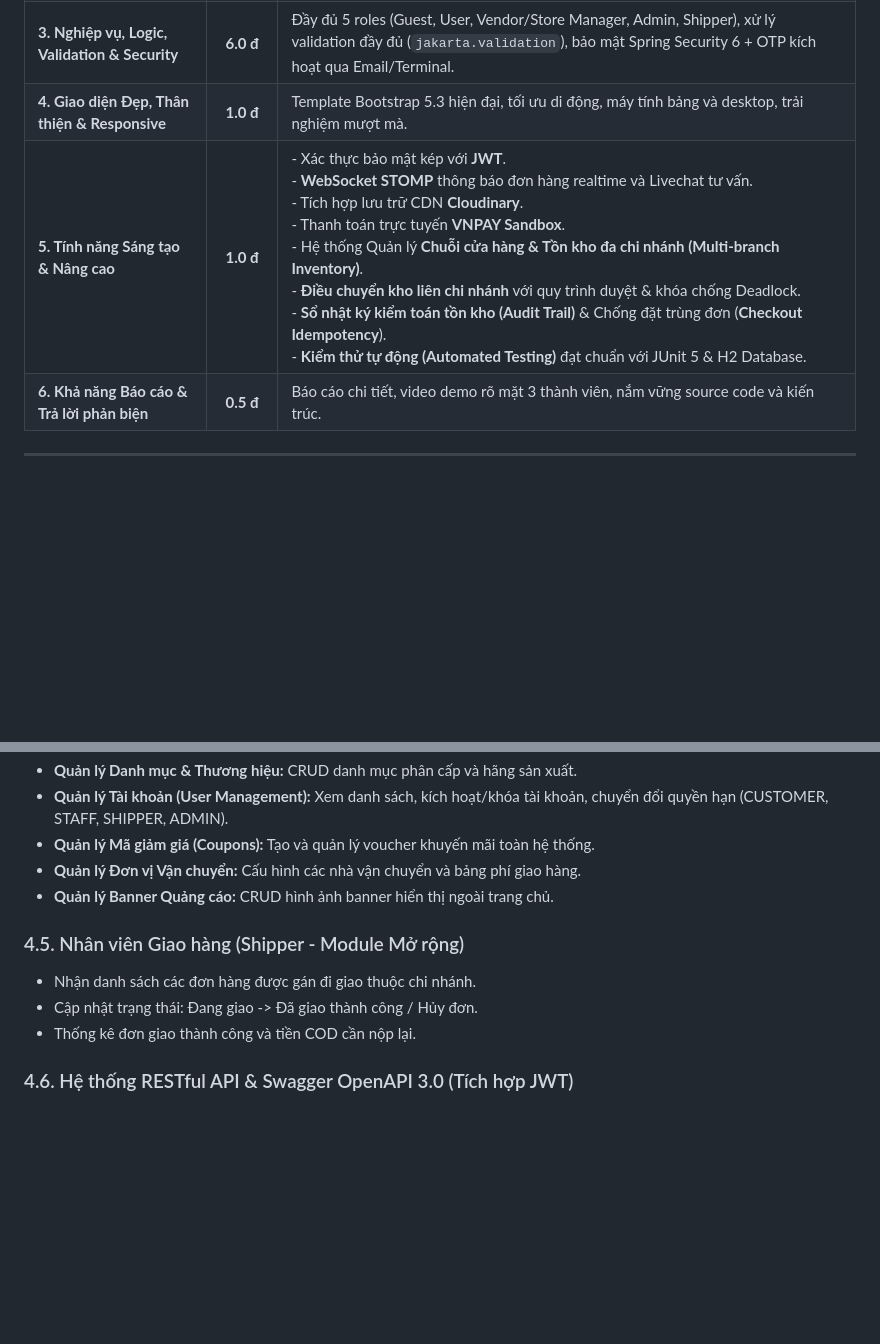
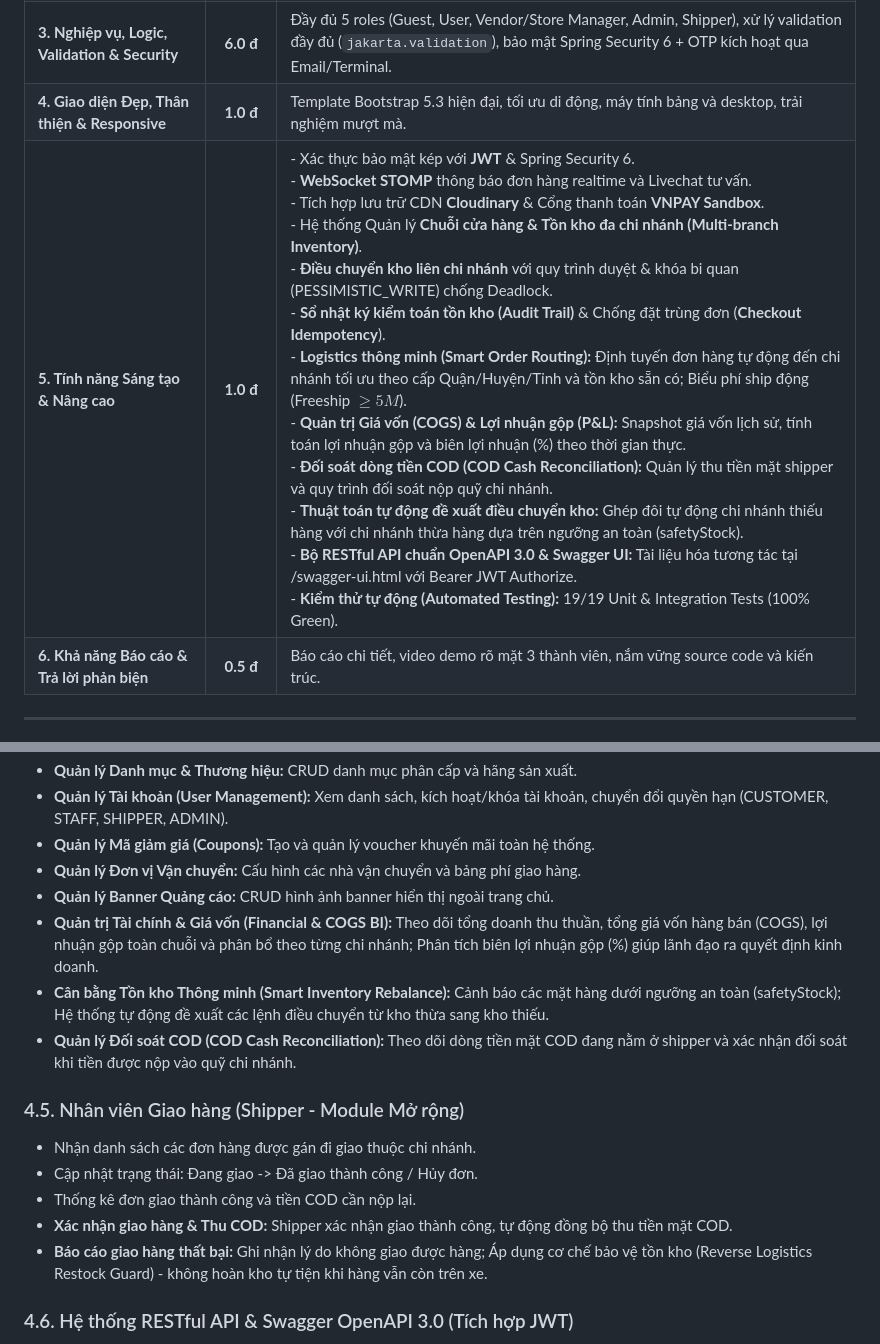
Before and after one commit to 24110257ak/LTW-Do-an-cuoi-ki, a Markdown page: README.md, 2 parts joined by grey strips. Drawn GitHub-style; blank space fills up the shorter version.

```diff
--- a/README.md
+++ b/README.md
@@ -31,7 +31,7 @@
 | **2. Cấu trúc Project đúng chuẩn 3 tầng** | **0.5 đ** | Chuẩn Spring Boot 3-tier: Controller (Web & API) - Service - Repository - Entity/DTO, phân chia package mạch lạc. |
 | **3. Nghiệp vụ, Logic, Validation & Security** | **6.0 đ** | Đầy đủ 5 roles (Guest, User, Vendor/Store Manager, Admin, Shipper), xử lý validation đầy đủ (`jakarta.validation`), bảo mật Spring Security 6 + OTP kích hoạt qua Email/Terminal. |
 | **4. Giao diện Đẹp, Thân thiện & Responsive** | **1.0 đ** | Template Bootstrap 5.3 hiện đại, tối ưu di động, máy tính bảng và desktop, trải nghiệm mượt mà. |
-| **5. Tính năng Sáng tạo & Nâng cao** | **1.0 đ** | - Xác thực bảo mật kép với **JWT**.<br>- **WebSocket STOMP** thông báo đơn hàng realtime và Livechat tư vấn.<br>- Tích hợp lưu trữ CDN **Cloudinary**.<br>- Thanh toán trực tuyến **VNPAY Sandbox**.<br>- Hệ thống Quản lý **Chuỗi cửa hàng & Tồn kho đa chi nhánh (Multi-branch Inventory)**.<br>- **Điều chuyển kho liên chi nhánh** với quy trình duyệt & khóa chống Deadlock.<br>- **Sổ nhật ký kiểm toán tồn kho (Audit Trail)** & Chống đặt trùng đơn (**Checkout Idempotency**).<br>- **Kiểm thử tự động (Automated Testing)** đạt chuẩn với JUnit 5 & H2 Database. |
+| **5. Tính năng Sáng tạo & Nâng cao** | **1.0 đ** | - Xác thực bảo mật kép với **JWT** & Spring Security 6.<br>- **WebSocket STOMP** thông báo đơn hàng realtime và Livechat tư vấn.<br>- Tích hợp lưu trữ CDN **Cloudinary** & Cổng thanh toán **VNPAY Sandbox**.<br>- Hệ thống Quản lý **Chuỗi cửa hàng & Tồn kho đa chi nhánh (Multi-branch Inventory)**.<br>- **Điều chuyển kho liên chi nhánh** với quy trình duyệt & khóa bi quan (PESSIMISTIC_WRITE) chống Deadlock.<br>- **Sổ nhật ký kiểm toán tồn kho (Audit Trail)** & Chống đặt trùng đơn (**Checkout Idempotency**).<br>- **Logistics thông minh (Smart Order Routing):** Định tuyến đơn hàng tự động đến chi nhánh tối ưu theo cấp Quận/Huyện/Tỉnh và tồn kho sẵn có; Biểu phí ship động (Freeship $\ge 5M$).<br>- **Quản trị Giá vốn (COGS) & Lợi nhuận gộp (P&L):** Snapshot giá vốn lịch sử, tính toán lợi nhuận gộp và biên lợi nhuận (%) theo thời gian thực.<br>- **Đối soát dòng tiền COD (COD Cash Reconciliation):** Quản lý thu tiền mặt shipper và quy trình đối soát nộp quỹ chi nhánh.<br>- **Thuật toán tự động đề xuất điều chuyển kho:** Ghép đôi tự động chi nhánh thiếu hàng với chi nhánh thừa hàng dựa trên ngưỡng an toàn (safetyStock).<br>- **Bộ RESTful API chuẩn OpenAPI 3.0 & Swagger UI:** Tài liệu hóa tương tác tại /swagger-ui.html với Bearer JWT Authorize.<br>- **Kiểm thử tự động (Automated Testing):** 19/19 Unit & Integration Tests (100% Green). |
 | **6. Khả năng Báo cáo & Trả lời phản biện** | **0.5 đ** | Báo cáo chi tiết, video demo rõ mặt 3 thành viên, nắm vững source code và kiến trúc. |
 
 ---
@@ -151,11 +155,16 @@ graph TD
 - **Quản lý Mã giảm giá (Coupons):** Tạo và quản lý voucher khuyến mãi toàn hệ thống.
 - **Quản lý Đơn vị Vận chuyển:** Cấu hình các nhà vận chuyển và bảng phí giao hàng.
 - **Quản lý Banner Quảng cáo:** CRUD hình ảnh banner hiển thị ngoài trang chủ.
+- **Quản trị Tài chính & Giá vốn (Financial & COGS BI):** Theo dõi tổng doanh thu thuần, tổng giá vốn hàng bán (COGS), lợi nhuận gộp toàn chuỗi và phân bổ theo từng chi nhánh; Phân tích biên lợi nhuận gộp (%) giúp lãnh đạo ra quyết định kinh doanh.
+- **Cân bằng Tồn kho Thông minh (Smart Inventory Rebalance):** Cảnh báo các mặt hàng dưới ngưỡng an toàn (safetyStock); Hệ thống tự động đề xuất các lệnh điều chuyển từ kho thừa sang kho thiếu.
+- **Quản lý Đối soát COD (COD Cash Reconciliation):** Theo dõi dòng tiền mặt COD đang nằm ở shipper và xác nhận đối soát khi tiền được nộp vào quỹ chi nhánh.
 
 ### 4.5. Nhân viên Giao hàng (Shipper - Module Mở rộng)
 - Nhận danh sách các đơn hàng được gán đi giao thuộc chi nhánh.
 - Cập nhật trạng thái: Đang giao -> Đã giao thành công / Hủy đơn.
 - Thống kê đơn giao thành công và tiền COD cần nộp lại.
+- **Xác nhận giao hàng & Thu COD:** Shipper xác nhận giao thành công, tự động đồng bộ thu tiền mặt COD.
+- **Báo cáo giao hàng thất bại:** Ghi nhận lý do không giao được hàng; Áp dụng cơ chế bảo vệ tồn kho (Reverse Logistics Restock Guard) - không hoàn kho tự tiện khi hàng vẫn còn trên xe.
 
 ### 4.6. Hệ thống RESTful API & Swagger OpenAPI 3.0 (Tích hợp JWT)
 - **Chuẩn hóa API RESTful:** Hỗ trợ đầy đủ các phương thức HTTP (GET, POST, PUT, DELETE) với cấu trúc phản hồi chuẩn hóa ApiResponse<T>.
```
Also changed, not shown: other parts of README.md (+16 -12 lines).
